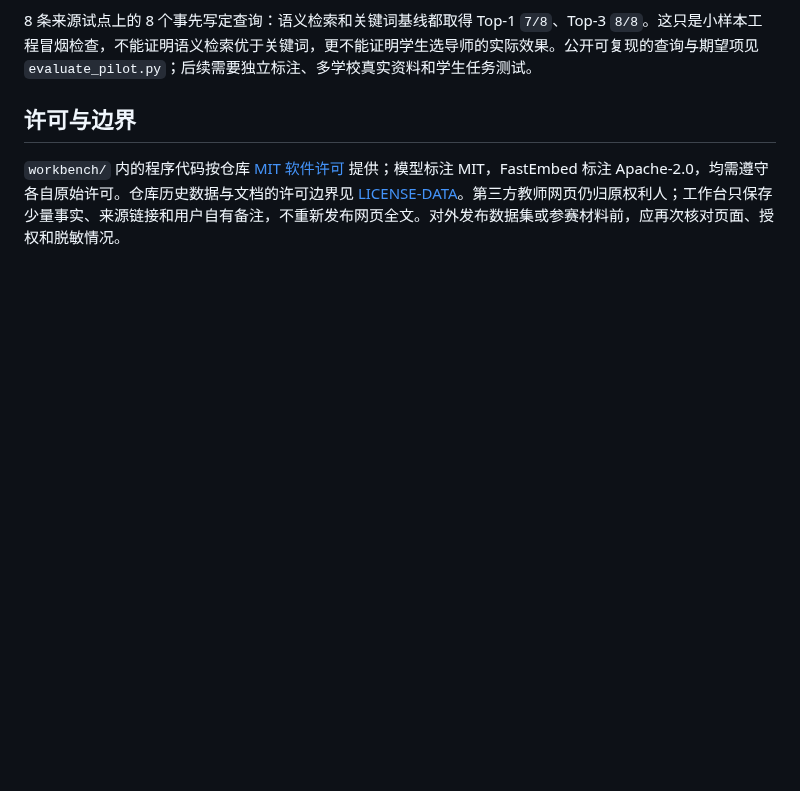
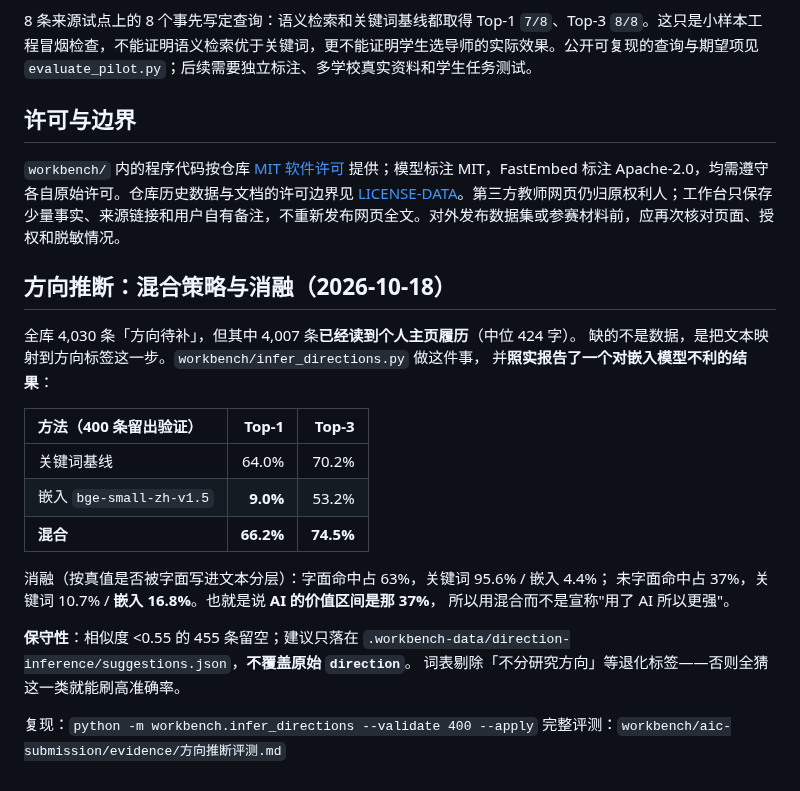
Before and after one commit to logic202407-cmyk/ic-mentor-db, a Markdown page: workbench/README.md, the part around the change. Drawn GitHub-style; blank space fills up the shorter version.

Commit message:
docs: 方向推断写进 CHANGELOG 与 workbench/README
把 400 条留出验证的三行结果（关键词 64.0% / 嵌入 9.0% / 混合 66.2%）与消融结论
（嵌入只在"无字面线索"的 37% 上更强，16.8% vs 10.7%）同时写进两处文档，
避免只读其中一处的人以为"用了 AI 就更好"。

CHANGELOG 的 1.0.0 AI 段新增方向补全条目，并保留"嵌入单用低于关键词"这个
不利结果；workbench/README 新增「方向推断：混合策略与消融」一节，含复现命令与
保守性说明（455 条留空、不覆盖原字段、剔除退化标签）。

验收：334 项测试通过；审计 17 通过 / 0 阻塞；文档数字一致；重复扫描 0 重复。

```diff
--- a/workbench/README.md
+++ b/workbench/README.md
@@ -752,3 +752,26 @@ node --test workbench\tests\test_ui_races.cjs workbench\tests\test_research_ui.c
 ## 许可与边界
 
 `workbench/` 内的程序代码按仓库 [MIT 软件许可](../LICENSE) 提供；模型标注 MIT，FastEmbed 标注 Apache-2.0，均需遵守各自原始许可。仓库历史数据与文档的许可边界见 [LICENSE-DATA](../LICENSE-DATA)。第三方教师网页仍归原权利人；工作台只保存少量事实、来源链接和用户自有备注，不重新发布网页全文。对外发布数据集或参赛材料前，应再次核对页面、授权和脱敏情况。
+
+## 方向推断：混合策略与消融（2026-10-18）
+
+全库 4,030 条「方向待补」，但其中 4,007 条**已经读到个人主页履历**（中位 424 字）。
+缺的不是数据，是把文本映射到方向标签这一步。`workbench/infer_directions.py` 做这件事，
+并**照实报告了一个对嵌入模型不利的结果**：
+
+| 方法（400 条留出验证） | Top-1 | Top-3 |
+|:--|--:|--:|
+| 关键词基线 | 64.0% | 70.2% |
+| 嵌入 `bge-small-zh-v1.5` | **9.0%** | 53.2% |
+| **混合** | **66.2%** | **74.5%** |
+
+消融（按真值是否被字面写进文本分层）：字面命中占 63%，关键词 95.6% / 嵌入 4.4%；
+未字面命中占 37%，关键词 10.7% / **嵌入 16.8%**。也就是说 **AI 的价值区间是那 37%**，
+所以用混合而不是宣称"用了 AI 所以更强"。
+
+**保守性**：相似度 <0.55 的 455 条留空；建议只落在
+`.workbench-data/direction-inference/suggestions.json`，**不覆盖原始 `direction`**。
+词表剔除「不分研究方向」等退化标签——否则全猜这一类就能刷高准确率。
+
+复现：`python -m workbench.infer_directions --validate 400 --apply`
+完整评测：`workbench/aic-submission/evidence/方向推断评测.md`
```
Also changed, not shown: CHANGELOG.md (+7 -1 lines).
